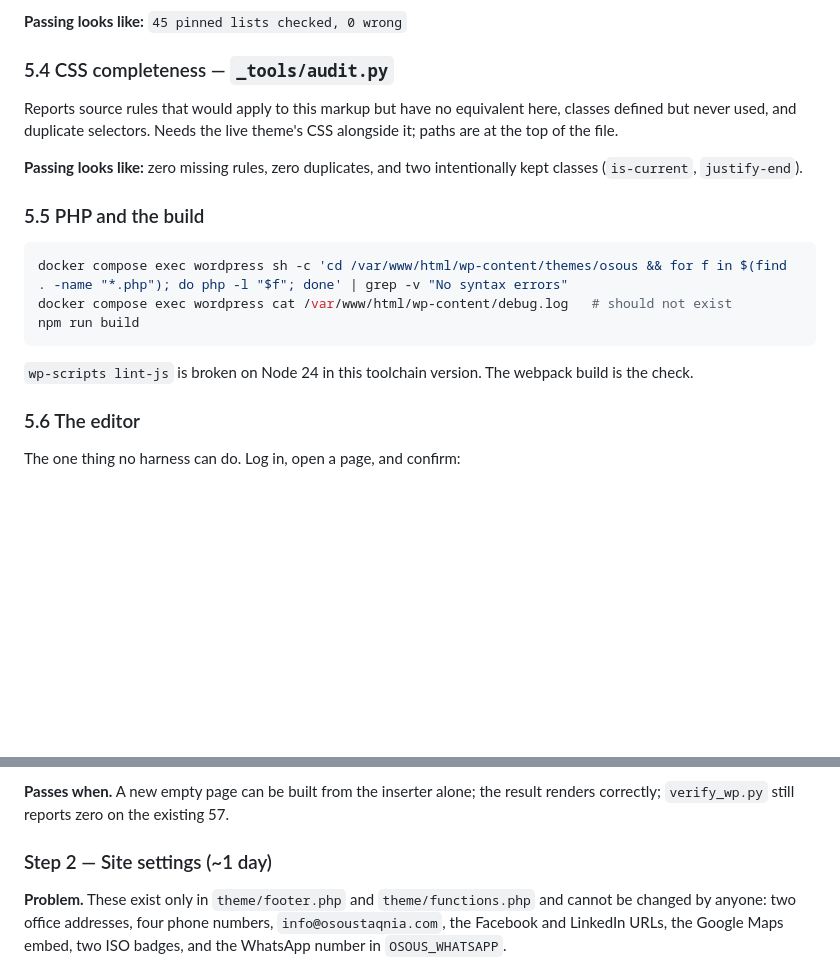
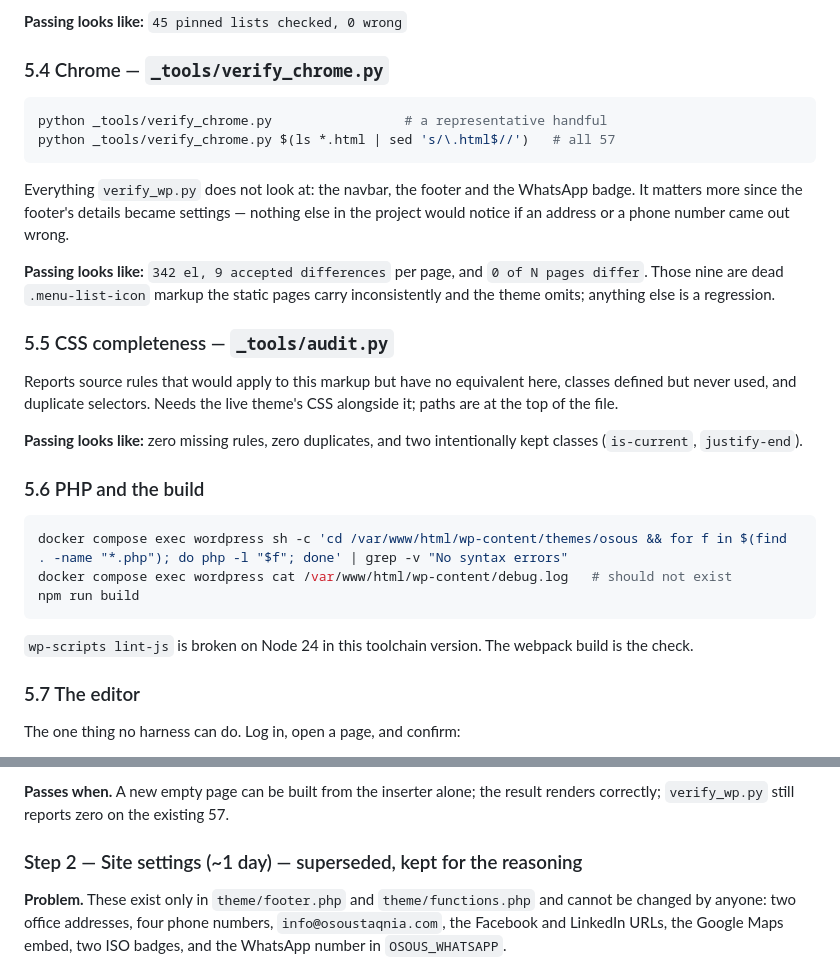
Before and after one commit to hla-sh93/osous-tech-website, a Markdown page: AGENTS.md, 2 parts joined by grey strips. Drawn GitHub-style; blank space fills up the shorter version.

Commit message:
Bring the guide up to date with steps 1 and 2
Co-Authored-By: Claude Opus 5 <noreply@anthropic.com>

````diff
--- a/AGENTS.md
+++ b/AGENTS.md
@@ -198,7 +198,22 @@ and reports where the pin really engages.
 
 **Passing looks like:** `45 pinned lists checked, 0 wrong`
 
-### 5.4 CSS completeness — `_tools/audit.py`
+### 5.4 Chrome — `_tools/verify_chrome.py`
+
+```bash
+python _tools/verify_chrome.py                 # a representative handful
+python _tools/verify_chrome.py $(ls *.html | sed 's/\.html$//')   # all 57
+```
+
+Everything `verify_wp.py` does not look at: the navbar, the footer and the WhatsApp badge.
+It matters more since the footer's details became settings — nothing else in the project
+would notice if an address or a phone number came out wrong.
+
+**Passing looks like:** `342 el, 9 accepted differences` per page, and `0 of N pages
+differ`. Those nine are dead `.menu-list-icon` markup the static pages carry inconsistently
+and the theme omits; anything else is a regression.
+
+### 5.5 CSS completeness — `_tools/audit.py`
 
 Reports source rules that would apply to this markup but have no equivalent here, classes
 defined but never used, and duplicate selectors. Needs the live theme's CSS alongside it;
@@ -207,7 +222,7 @@ paths are at the top of the file.
 **Passing looks like:** zero missing rules, zero duplicates, and two intentionally kept
 classes (`is-current`, `justify-end`).
 
-### 5.5 PHP and the build
+### 5.6 PHP and the build
 
 ```bash
 docker compose exec wordpress sh -c 'cd /var/www/html/wp-content/themes/osous && for f in $(find . -name "*.php"); do php -l "$f"; done' | grep -v "No syntax errors"
@@ -218,7 +233,7 @@ npm run build
 `wp-scripts lint-js` is broken on Node 24 in this toolchain version. The webpack build is
 the check.
 
-### 5.6 The editor
+### 5.7 The editor
 
 The one thing no harness can do. Log in, open a page, and confirm:
 
@@ -385,7 +418,7 @@ nothing else. Leave `inserter: false` on the block itself — the pattern is the
 **Passes when.** A new empty page can be built from the inserter alone; the result renders
 correctly; `verify_wp.py` still reports zero on the existing 57.
 
-### Step 2 — Site settings (~1 day)
+### Step 2 — Site settings (~1 day) — superseded, kept for the reasoning
 
 **Problem.** These exist only in `theme/footer.php` and `theme/functions.php` and cannot be
 changed by anyone: two office addresses, four phone numbers, `info@osoustaqnia.com`, the
````
Also changed, not shown: other parts of AGENTS.md (+19 -1 lines).
